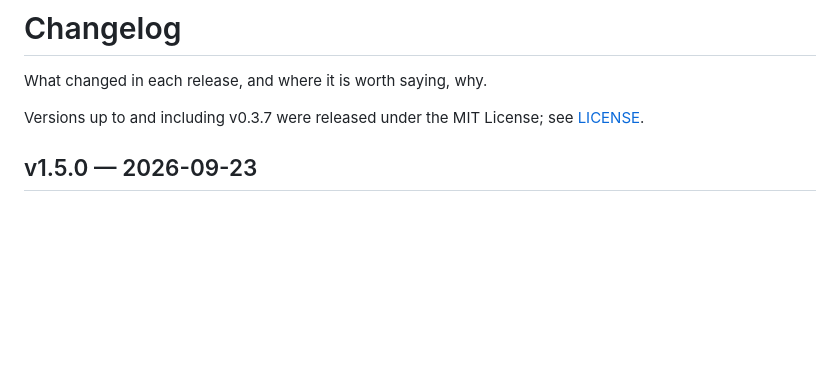
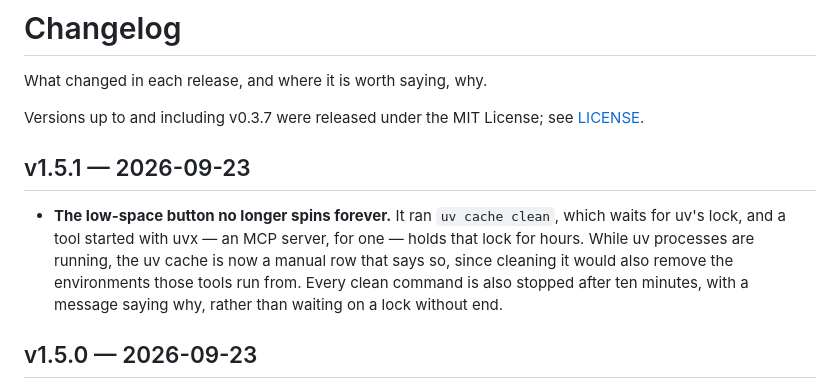
Before and after one commit to Jarvis322/macos-sysdata, a Markdown page: CHANGELOG.md, the part around the change. Rendered like a GitHub page; blank space fills up the shorter version.

Commit message:
docs: note 1.5.1

```diff
--- a/CHANGELOG.md
+++ b/CHANGELOG.md
@@ -4,6 +4,16 @@ What changed in each release, and where it is worth saying, why.
 
 Versions up to and including v0.3.7 were released under the MIT License; see
 [LICENSE](LICENSE).
+
+## v1.5.1 — 2026-09-23
+
+- **The low-space button no longer spins forever.** It ran `uv cache clean`,
+  which waits for uv's lock, and a tool started with uvx — an MCP server, for
+  one — holds that lock for hours. While uv processes are running, the uv
+  cache is now a manual row that says so, since cleaning it would also remove
+  the environments those tools run from. Every clean command is also stopped
+  after ten minutes, with a message saying why, rather than waiting on a lock
+  without end.
 
 ## v1.5.0 — 2026-09-23
 
```
